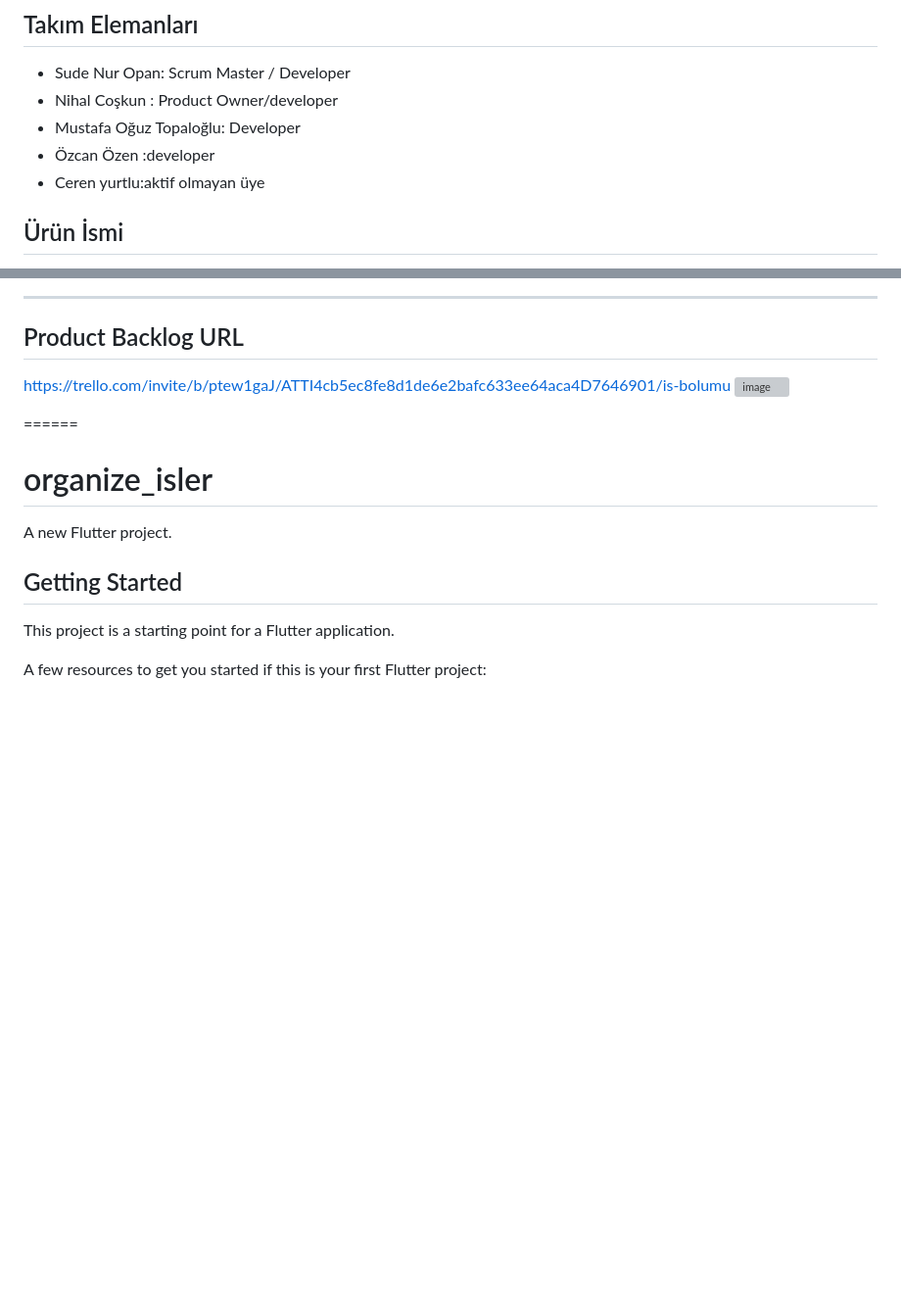
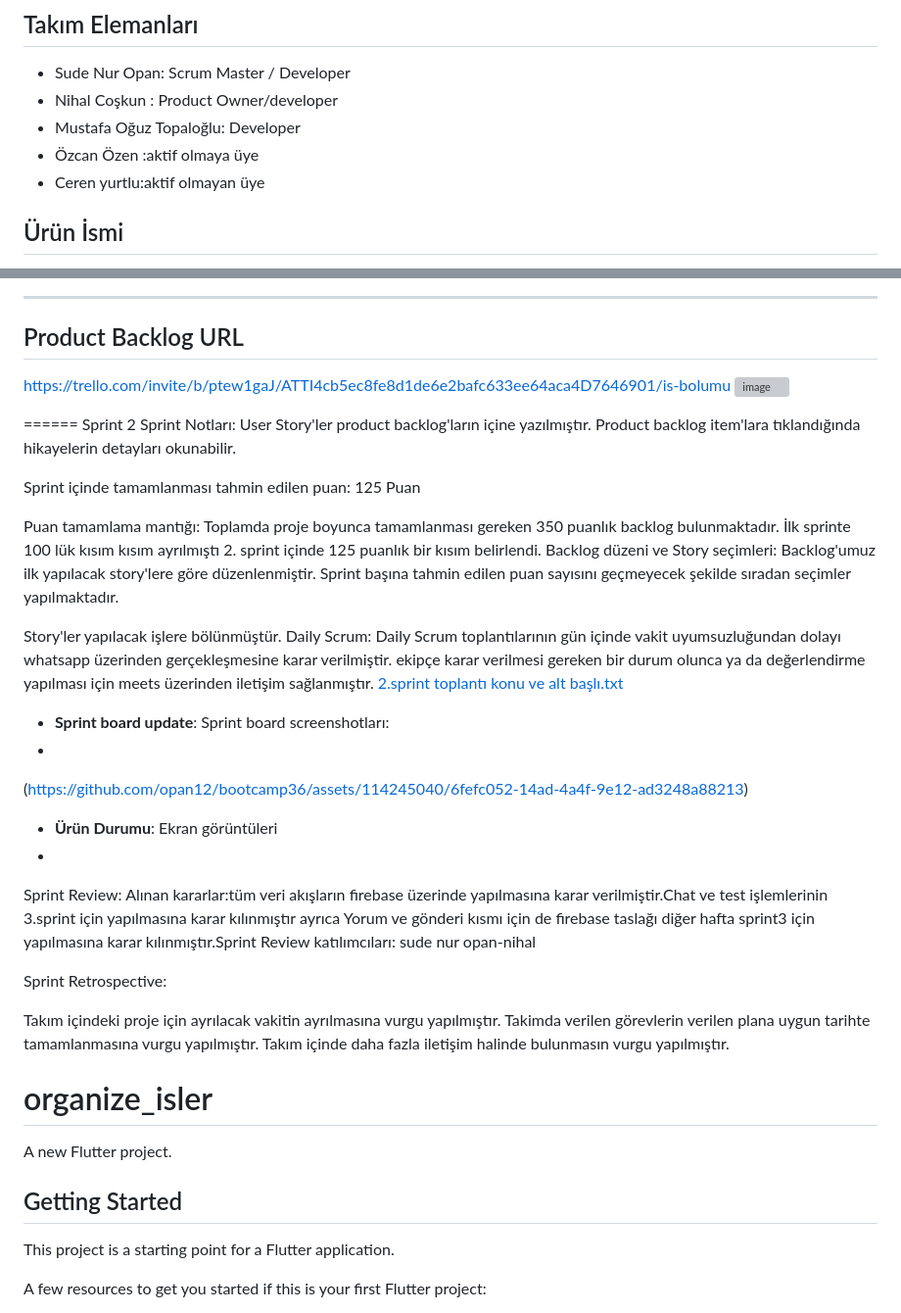
Before and after one commit to opan12/bootcamp36, a Markdown page: README.md, 2 parts joined by grey strips. Shown at 98% size. Drawn GitHub-style; blank space fills up the shorter version; grey boxes are pictures that could not be loaded.

```diff
--- a/README.md
+++ b/README.md
@@ -10,7 +10,7 @@ Takım Flutter 36
 - Sude Nur Opan: Scrum Master /  Developer
 - Nihal Coşkun : Product Owner/developer
 - Mustafa Oğuz Topaloğlu:  Developer
-- Özcan   Özen     :developer
+- Özcan   Özen     :aktif olmaya üye
 - Ceren yurtlu:aktif olmayan üye
 
 ## Ürün İsmi
@@ -87,6 +87,33 @@ https://trello.com/invite/b/ptew1gaJ/ATTI4cb5ec8fe8d1de6e2bafc633ee64aca4D764690
 
 
 ======
+Sprint 2
+Sprint Notları: User Story'ler product backlog'ların içine yazılmıştır. Product backlog item'lara tıklandığında hikayelerin detayları okunabilir.
+
+Sprint içinde tamamlanması tahmin edilen puan: 125 Puan
+
+Puan tamamlama mantığı: Toplamda proje boyunca tamamlanması gereken 350 puanlık backlog bulunmaktadır. İlk sprinte 100 lük kısım kısım
+ ayrılmıştı 2. sprint içinde 125 puanlık bir kısım belirlendi.
+Backlog düzeni ve Story seçimleri: Backlog'umuz ilk yapılacak story'lere göre düzenlenmiştir. Sprint başına tahmin edilen puan sayısını geçmeyecek şekilde sıradan seçimler yapılmaktadır.
+
+Story'ler yapılacak işlere  bölünmüştür.
+Daily Scrum: Daily Scrum toplantılarının gün içinde vakit uyumsuzluğundan dolayı whatsapp üzerinden gerçekleşmesine karar verilmiştir.
+ekipçe karar verilmesi gereken bir durum olunca ya da değerlendirme yapılması için meets üzerinden iletişim sağlanmıştır.
+[2.sprint toplantı konu ve alt başlı.txt](https://github.com/opan12/bootcamp36/files/11931310/2.sprint.toplanti.konu.ve.alt.basli.txt)
+- **Sprint board update**: Sprint board screenshotları:
+-
+(https://github.com/opan12/bootcamp36/assets/114245040/6fefc052-14ad-4a4f-9e12-ad3248a88213)
+- **Ürün Durumu**: Ekran görüntüleri
+-
+
+Sprint Review: Alınan kararlar:tüm veri akışların firebase üzerinde yapılmasına karar verilmiştir.Chat ve test işlemlerinin 3.sprint için yapılmasına karar kılınmıştır ayrıca Yorum ve  gönderi kısmı için de  firebase taslağı diğer hafta sprint3 için yapılmasına karar kılınmıştır.Sprint Review katılımcıları: sude nur opan-nihal
+
+Sprint Retrospective:
+
+Takım içindeki proje için ayrılacak vakitin ayrılmasına vurgu yapılmıştır.
+Takimda verilen görevlerin verilen plana uygun tarihte tamamlanmasına vurgu yapılmıştır.
+Takım içinde daha fazla iletişim halinde bulunmasın vurgu yapılmıştır.
+
 # organize_isler
 
 A new Flutter project.
```
